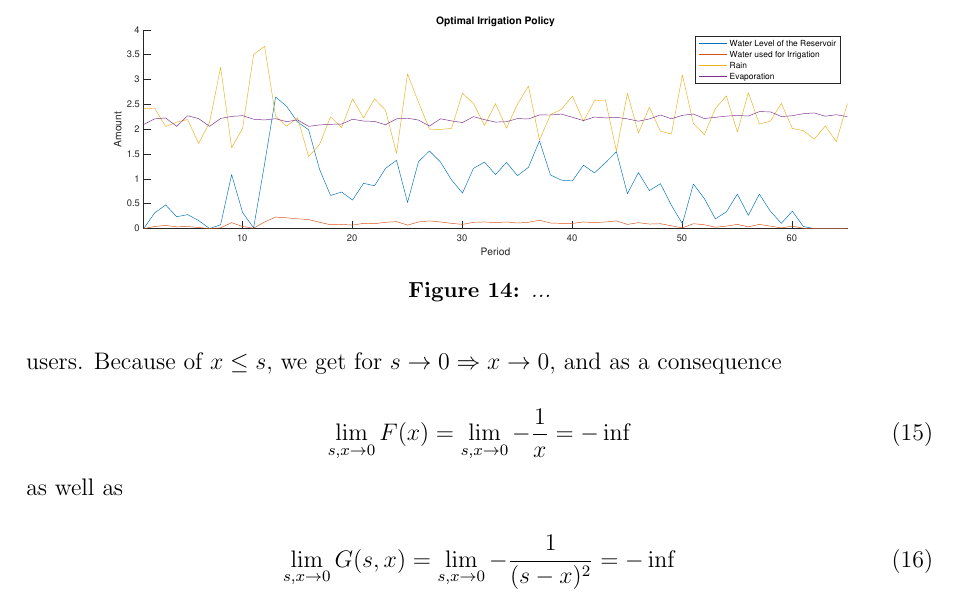
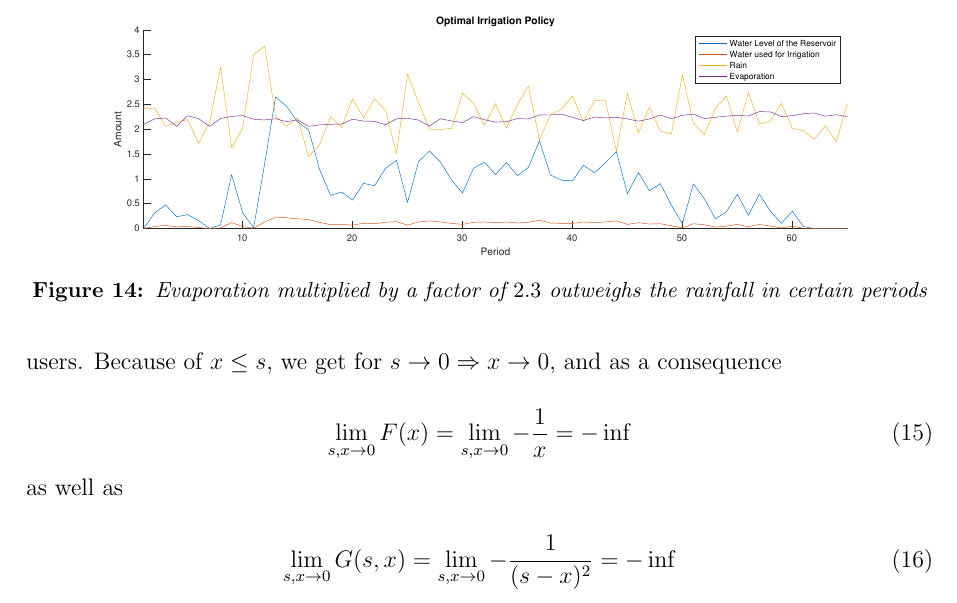
Before and after one commit to niklassay/water-management, a LaTeX document (Paper/paper.tex): part of page 19 of 24, cut so that both start at the same text. Compiled offline with pdfLaTeX.

Commit message:
trying to get the figures on the right positions

```diff
--- a/Paper/paper.tex
+++ b/Paper/paper.tex
@@ -525,15 +525,16 @@ In the introduction, we stated that due to climate change, prolonged dry periods
 \caption{Water level and log-scaled total utility over time, scaling evaporation with factors $0, 1, 2, 2.3$ (from top to bottom)}
 \label{fig:evaporation-factors}
 \end{figure}
+%\clearpage
 
 \ref{fig:evaporation-factors} shows the total utility and the water level over time, using scaling factors of $0, 1, 2, 2.3$.\footnote{The expected value of the evaporation should not exceed the expected value of the rainfall, as this would make it impossible to calculate the value function. The expected value of the evaporation with a scaling factor of $2.3$ is just below the expected value of the rainfall. } %TODO Fußnote gut so?
 We can see that higher amounts of evaporation not only lead to water levels, but also to significantly lower utilities for the recreational users and the farmers.
 Especially when the reservoir completely dries out, the total utility approaches $-\infty$. This happens in periods $7,62,63,64$ and $65$ when applying a factor of $2.3$ to the evaporation.
 
 %TODO improve this figure
-\begin{figure}[ht]
+\begin{figure}[h]
 	\includegraphics[width=1\textwidth]{figures/results-evap-factor-2.3.eps}
-	\caption{...}
+	\caption{Evaporation multiplied by a factor of $2.3$ outweighs the rainfall in certain periods} %TODO
 	\label{fig:evap-factor-2.3}
 \end{figure}
 
```
Also changed, not shown: Paper/paper.tex (2 more changed lines).
